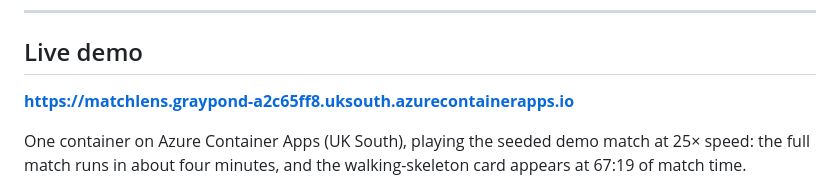
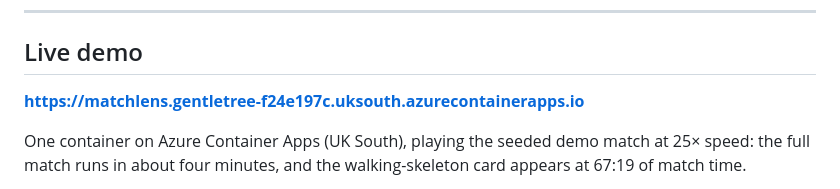
Before and after one commit to Kehindecodes/Matchlens, a Markdown page: README.md, the part around the change. GitHub-like rendering.

Commit message:
S5: README points at the rebuilt URL, S5 done

```diff
--- a/README.md
+++ b/README.md
@@ -10,7 +10,7 @@ Built for the viewer, sold to streaming platforms. Solo entry to the Microsoft P
 
 ## Live demo
 
-**https://matchlens.graypond-a2c65ff8.uksouth.azurecontainerapps.io**
+**https://matchlens.gentletree-f24e197c.uksouth.azurecontainerapps.io**
 
 One container on Azure Container Apps (UK South), playing the seeded demo match at 25× speed: the full match runs in about four minutes, and the walking-skeleton card appears at 67:19 of match time.
 
```
Also changed, not shown: docs/BACKLOG.md (+1 -1 lines).
